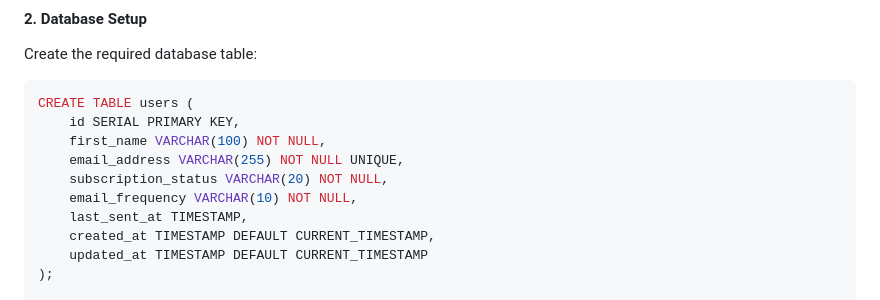
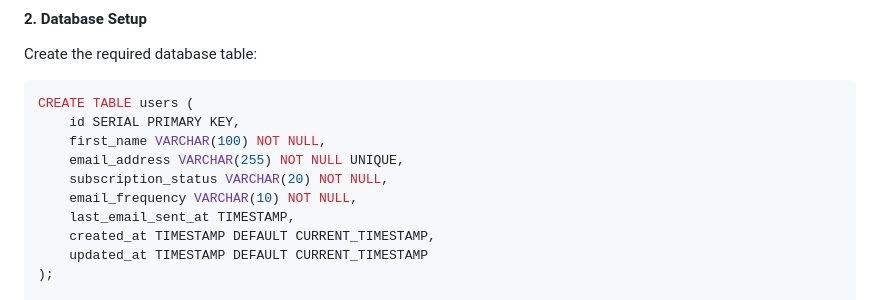
Before and after one commit to tahmee/customer-automation, a Markdown page: README.md, the part around the change. GitHub-like rendering.

```diff
--- a/README.md
+++ b/README.md
@@ -152,7 +152,7 @@ CREATE TABLE users (
     email_address VARCHAR(255) NOT NULL UNIQUE,
     subscription_status VARCHAR(20) NOT NULL,
     email_frequency VARCHAR(10) NOT NULL,
-    last_sent_at TIMESTAMP,
+    last_email_sent_at TIMESTAMP,
     created_at TIMESTAMP DEFAULT CURRENT_TIMESTAMP,
     updated_at TIMESTAMP DEFAULT CURRENT_TIMESTAMP
 );
```
